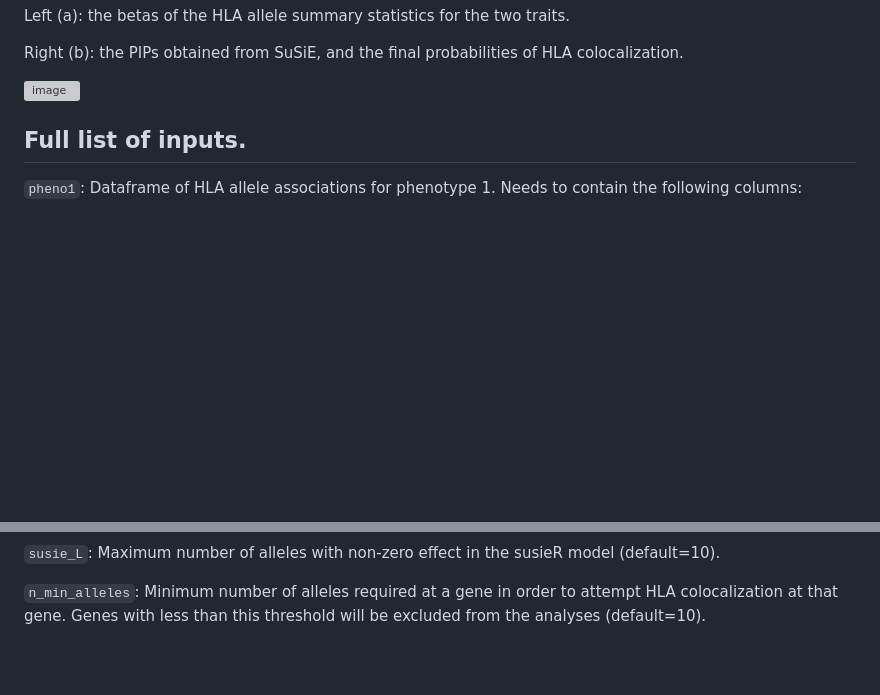
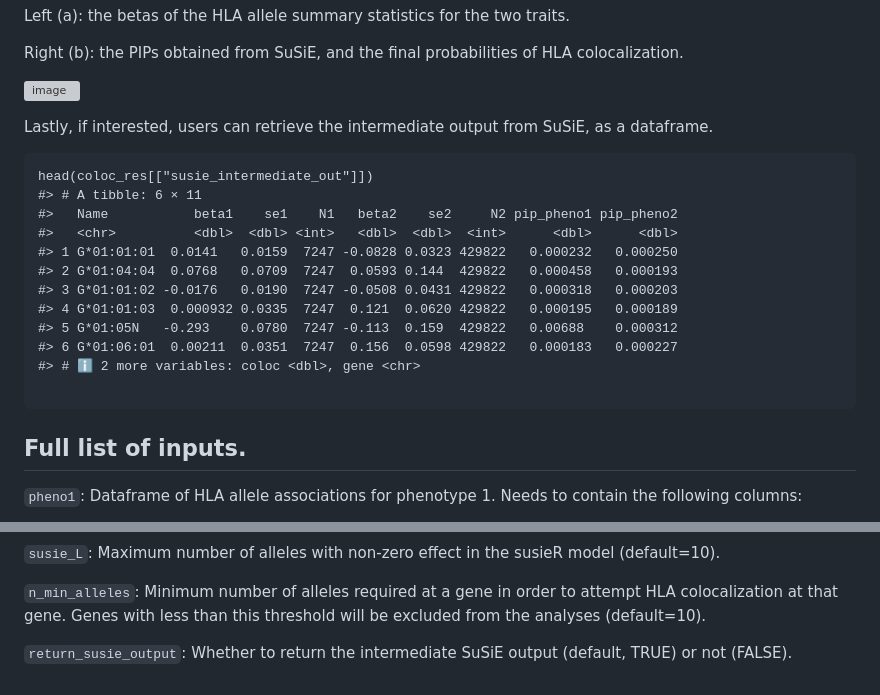
Before and after one commit to DrGBL/hlacoloc, a Markdown page: README.md, 2 parts joined by grey strips. Rendered like a GitHub page; blank space fills up the shorter version; grey boxes are pictures that could not be loaded.

````diff
--- a/README.md
+++ b/README.md
@@ -130,6 +130,24 @@ Right (b): the PIPs obtained from SuSiE, and the final probabilities of HLA colo
 
 ![image](https://github.com/user-attachments/assets/34a566e7-8fa7-4863-8ef7-241a681667f6)
 
+
+Lastly, if interested, users can retrieve the intermediate output from SuSiE, as a dataframe.
+
+```{r, fig.width = 8.5, fig.height = 11}
+head(coloc_res[["susie_intermediate_out"]])
+#> # A tibble: 6 × 11
+#>   Name           beta1    se1    N1   beta2    se2     N2 pip_pheno1 pip_pheno2
+#>   <chr>          <dbl>  <dbl> <int>   <dbl>  <dbl>  <int>      <dbl>      <dbl>
+#> 1 G*01:01:01  0.0141   0.0159  7247 -0.0828 0.0323 429822   0.000232   0.000250
+#> 2 G*01:04:04  0.0768   0.0709  7247  0.0593 0.144  429822   0.000458   0.000193
+#> 3 G*01:01:02 -0.0176   0.0190  7247 -0.0508 0.0431 429822   0.000318   0.000203
+#> 4 G*01:01:03  0.000932 0.0335  7247  0.121  0.0620 429822   0.000195   0.000189
+#> 5 G*01:05N   -0.293    0.0780  7247 -0.113  0.159  429822   0.00688    0.000312
+#> 6 G*01:06:01  0.00211  0.0351  7247  0.156  0.0598 429822   0.000183   0.000227
+#> # ℹ 2 more variables: coloc <dbl>, gene <chr>
+
+```
+
 ## Full list of inputs.
 
 `pheno1`: Dataframe of HLA allele associations for phenotype 1. Needs to contain the following columns:
@@ -164,3 +182,5 @@ Right (b): the PIPs obtained from SuSiE, and the final probabilities of HLA colo
 `susie_L`: Maximum number of alleles with non-zero effect in the susieR model (default=10).
 
 `n_min_alleles`: Minimum number of alleles required at a gene in order to attempt HLA colocalization at that gene. Genes with less than this threshold will be excluded from the analyses (default=10).
+
+`return_susie_output`: Whether to return the intermediate SuSiE output (default, TRUE) or not (FALSE).
````
